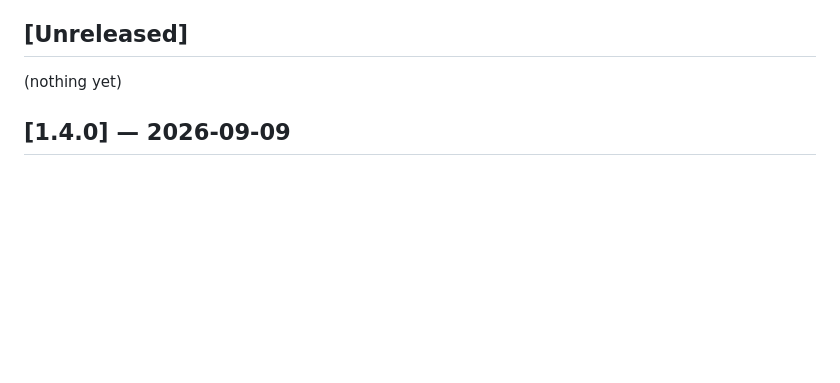
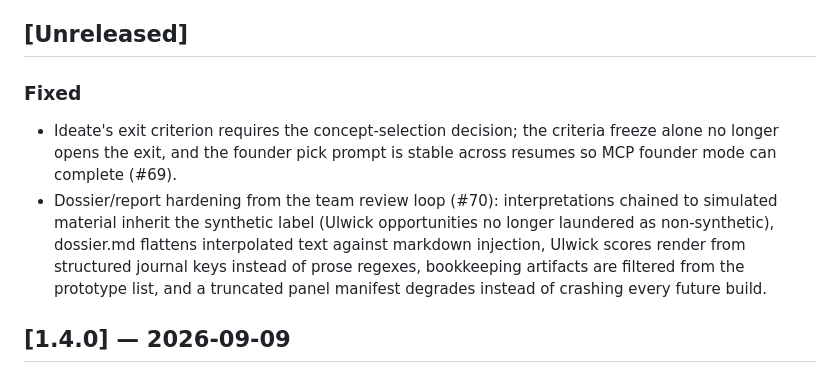
Before and after one commit to maglionejm/bokken, a Markdown page: CHANGELOG.md, the part around the change. Drawn GitHub-style; blank space fills up the shorter version.

Commit message:
docs: changelog entries for the team-loop fixes (#69, #70) (#71)
Co-authored-by: Claude Fable 5 <noreply@anthropic.com>

```diff
--- a/CHANGELOG.md
+++ b/CHANGELOG.md
@@ -6,7 +6,17 @@ main may be ahead of the latest PyPI release.
 
 ## [Unreleased]
 
-(nothing yet)
+### Fixed
+- Ideate's exit criterion requires the concept-selection decision; the
+  criteria freeze alone no longer opens the exit, and the founder pick
+  prompt is stable across resumes so MCP founder mode can complete (#69).
+- Dossier/report hardening from the team review loop (#70): interpretations
+  chained to simulated material inherit the synthetic label (Ulwick
+  opportunities no longer laundered as non-synthetic), dossier.md flattens
+  interpolated text against markdown injection, Ulwick scores render from
+  structured journal keys instead of prose regexes, bookkeeping artifacts
+  are filtered from the prototype list, and a truncated panel manifest
+  degrades instead of crashing every future build.
 
 ## [1.4.0] — 2026-09-09
 
```
